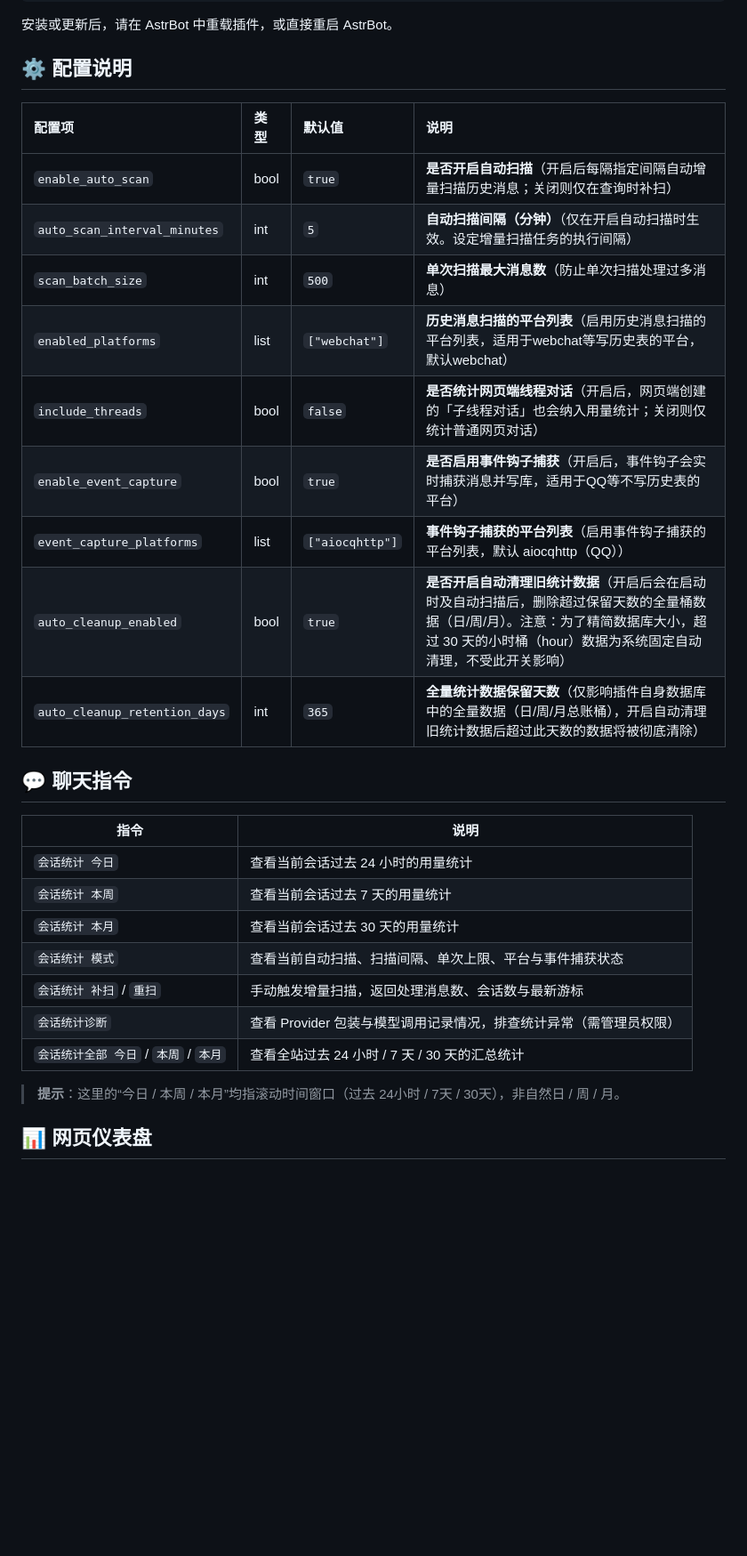
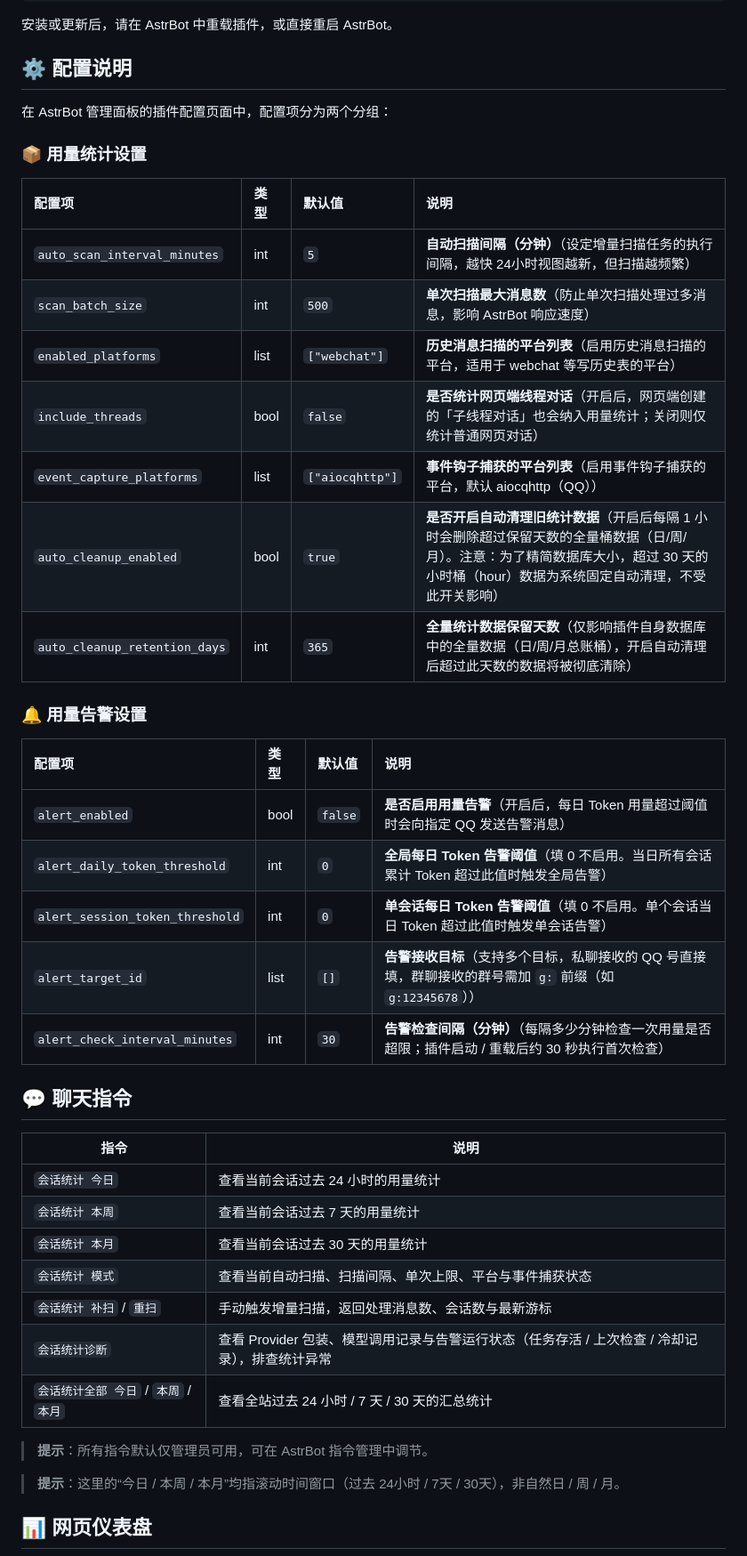
Before and after one commit to CyreneLian/astrbot_plugin_session_usage_stats, a Markdown page: README.md, the part around one of its changes. Shown at 89% size. Drawn GitHub-style; blank space fills up the shorter version.

Commit message:
v2.2.0: document alert feature and config groups, update faq and platform notes

```diff
--- a/README.md
+++ b/README.md
@@ -67,17 +68,29 @@ astrbot_plugin_session_usage_stats/
 
 ## ⚙️ 配置说明
 
+在 AstrBot 管理面板的插件配置页面中，配置项分为两个分组：
+
+### 📦 用量统计设置
+
 | 配置项 | 类型 | 默认值 | 说明 |
 | :--- | :--- | :--- | :--- |
-| `enable_auto_scan` | bool | `true` | **是否开启自动扫描**（开启后每隔指定间隔自动增量扫描历史消息；关闭则仅在查询时补扫） |
-| `auto_scan_interval_minutes` | int | `5` | **自动扫描间隔（分钟）**（仅在开启自动扫描时生效。设定增量扫描任务的执行间隔） |
-| `scan_batch_size` | int | `500` | **单次扫描最大消息数**（防止单次扫描处理过多消息） |
-| `enabled_platforms` | list | `["webchat"]` | **历史消息扫描的平台列表**（启用历史消息扫描的平台列表，适用于webchat等写历史表的平台，默认webchat） |
+| `auto_scan_interval_minutes` | int | `5` | **自动扫描间隔（分钟）**（设定增量扫描任务的执行间隔，越快 24小时视图越新，但扫描越频繁） |
+| `scan_batch_size` | int | `500` | **单次扫描最大消息数**（防止单次扫描处理过多消息，影响 AstrBot 响应速度） |
+| `enabled_platforms` | list | `["webchat"]` | **历史消息扫描的平台列表**（启用历史消息扫描的平台，适用于 webchat 等写历史表的平台） |
 | `include_threads` | bool | `false` | **是否统计网页端线程对话**（开启后，网页端创建的「子线程对话」也会纳入用量统计；关闭则仅统计普通网页对话） |
-| `enable_event_capture` | bool | `true` | **是否启用事件钩子捕获**（开启后，事件钩子会实时捕获消息并写库，适用于QQ等不写历史表的平台） |
-| `event_capture_platforms` | list | `["aiocqhttp"]` | **事件钩子捕获的平台列表**（启用事件钩子捕获的平台列表，默认 aiocqhttp（QQ）） |
-| `auto_cleanup_enabled` | bool | `true` | **是否开启自动清理旧统计数据**（开启后会在启动时及自动扫描后，删除超过保留天数的全量桶数据（日/周/月）。注意：为了精简数据库大小，超过 30 天的小时桶（hour）数据为系统固定自动清理，不受此开关影响） |
-| `auto_cleanup_retention_days` | int | `365` | **全量统计数据保留天数**（仅影响插件自身数据库中的全量数据（日/周/月总账桶），开启自动清理旧统计数据后超过此天数的数据将被彻底清除） |
+| `event_capture_platforms` | list | `["aiocqhttp"]` | **事件钩子捕获的平台列表**（启用事件钩子捕获的平台，默认 aiocqhttp（QQ）） |
+| `auto_cleanup_enabled` | bool | `true` | **是否开启自动清理旧统计数据**（开启后每隔 1 小时会删除超过保留天数的全量桶数据（日/周/月）。注意：为了精简数据库大小，超过 30 天的小时桶（hour）数据为系统固定自动清理，不受此开关影响） |
+| `auto_cleanup_retention_days` | int | `365` | **全量统计数据保留天数**（仅影响插件自身数据库中的全量数据（日/周/月总账桶），开启自动清理后超过此天数的数据将被彻底清除） |
+
+### 🔔 用量告警设置
+
+| 配置项 | 类型 | 默认值 | 说明 |
+| :--- | :--- | :--- | :--- |
+| `alert_enabled` | bool | `false` | **是否启用用量告警**（开启后，每日 Token 用量超过阈值时会向指定 QQ 发送告警消息） |
+| `alert_daily_token_threshold` | int | `0` | **全局每日 Token 告警阈值**（填 0 不启用。当日所有会话累计 Token 超过此值时触发全局告警） |
+| `alert_session_token_threshold` | int | `0` | **单会话每日 Token 告警阈值**（填 0 不启用。单个会话当日 Token 超过此值时触发单会话告警） |
+| `alert_target_id` | list | `[]` | **告警接收目标**（支持多个目标，私聊接收的 QQ 号直接填，群聊接收的群号需加 `g:` 前缀（如 `g:12345678`）） |
+| `alert_check_interval_minutes` | int | `30` | **告警检查间隔（分钟）**（每隔多少分钟检查一次用量是否超限；插件启动 / 重载后约 30 秒执行首次检查） |
 
 ## 💬 聊天指令
 
@@ -88,8 +101,10 @@ astrbot_plugin_session_usage_stats/
 | `会话统计 本月` | 查看当前会话过去 30 天的用量统计 |
 | `会话统计 模式` | 查看当前自动扫描、扫描间隔、单次上限、平台与事件捕获状态 |
 | `会话统计 补扫` / `重扫` | 手动触发增量扫描，返回处理消息数、会话数与最新游标 |
-| `会话统计诊断` | 查看 Provider 包装与模型调用记录情况，排查统计异常（需管理员权限） |
+| `会话统计诊断` | 查看 Provider 包装、模型调用记录与告警运行状态（任务存活 / 上次检查 / 冷却记录），排查统计异常 |
 | `会话统计全部 今日` / `本周` / `本月` | 查看全站过去 24 小时 / 7 天 / 30 天的汇总统计 |
+
+> **提示**：所有指令默认仅管理员可用，可在 AstrBot 指令管理中调节。
 
 > **提示**：这里的“今日 / 本周 / 本月”均指滚动时间窗口（过去 24小时 / 7天 / 30天），非自然日 / 周 / 月。
 
```
Also changed, not shown: other parts of README.md (+32 -10 lines).
